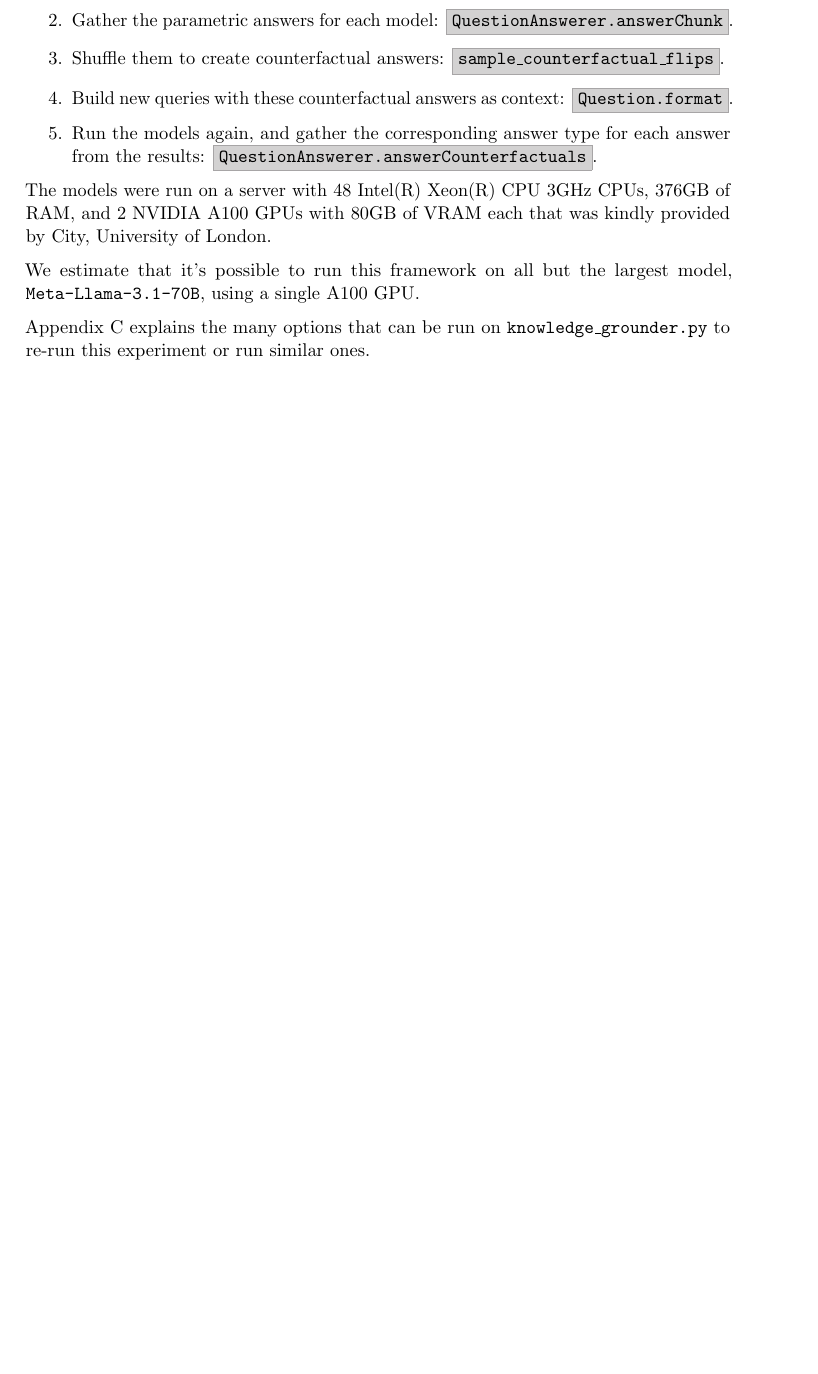
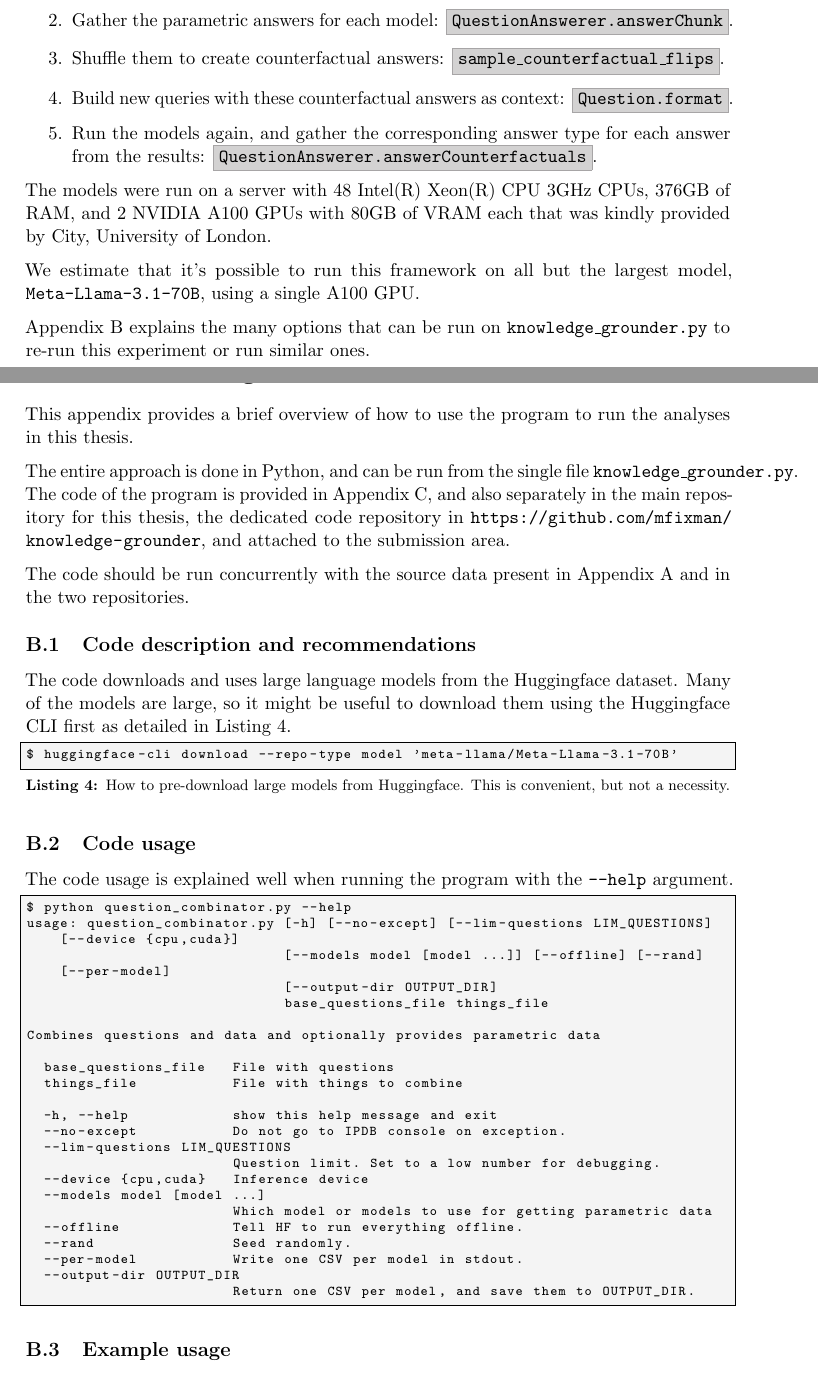
Before and after one commit to mfixman/rag-thesis, a LaTeX paper (Report/knowledge_grounding.tex, which reads Report/appendixC.tex): part of page 25 of 69 before the commit and two parts of pages 25 and 53 of 69 after it, the two joined at a grey line, cut so that both start at the same text, the shorter picture padded with empty space. The pictures show the PDF file Report/tex/knowledge_grounding.pdf that the author committed with the source.

Commit message:
Improving README.

```diff
--- a/Report/appendixC.tex
+++ b/Report/appendixC.tex
@@ -2,0 +12,47 @@
+This appendix provides a brief overview of how to use the program to run the analyses in this thesis.
+
+The entire approach is done in Python, and can be run from the single file \texttt{knowledge\_grounder.py}.
+The code of the program is provided in \cref{appendixD}, and also separately in the main repository for this thesis, the dedicated code repository in \url{https://github.com/mfixman/knowledge-grounder}, and attached to the submission area.
+
+The code should be run concurrently with the source data present in \cref{appendixA} and in the two repositories.
+
+\subsection{Code description and recommendations}
+
+The code downloads and uses large language models from the Huggingface dataset.
+Many of the models are large, so it might be useful to download them using the Huggingface CLI first as detailed in \cref{huggingface_cli}.
+
+\begin{lstlisting}[caption={How to pre-download large models from Huggingface. This is convenient, but not a necessity.},label={huggingface_cli}]
+$ huggingface-cli download --repo-type model 'meta-llama/Meta-Llama-3.1-70B'
+\end{lstlisting}
+
+\subsection{Code usage}
+
+The code usage is explained well when running the program with the \texttt{--help} argument.
+
+\begin{lstlisting}
+$ python question_combinator.py --help
+usage: question_combinator.py [-h] [--no-except] [--lim-questions LIM_QUESTIONS] [--device {cpu,cuda}]
+                              [--models model [model ...]] [--offline] [--rand] [--per-model]
+                              [--output-dir OUTPUT_DIR]
+                              base_questions_file things_file
+
+Combines questions and data and optionally provides parametric data
+
+  base_questions_file   File with questions
+  things_file           File with things to combine
+
+  -h, --help            show this help message and exit
+  --no-except           Do not go to IPDB console on exception.
+  --lim-questions LIM_QUESTIONS
+                        Question limit. Set to a low number for debugging.
+  --device {cpu,cuda}   Inference device
+  --models model [model ...]
+                        Which model or models to use for getting parametric data
+  --offline             Tell HF to run everything offline.
+  --rand                Seed randomly.
+  --per-model           Write one CSV per model in stdout.
+  --output-dir OUTPUT_DIR
+                        Return one CSV per model, and save them to OUTPUT_DIR.
+\end{lstlisting}
+
+\subsection{Example usage}
```
Also changed, not shown: Report/knowledge_grounding.tex (+1 -1 lines), Report/tex/knowledge_grounding.pdf, Report/appendixC.tex (9 more changed lines).
